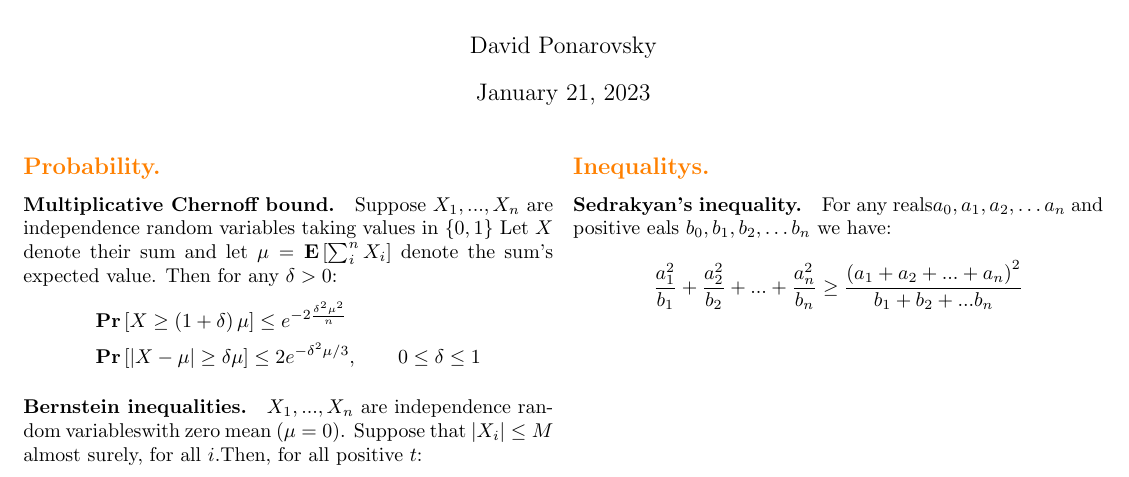
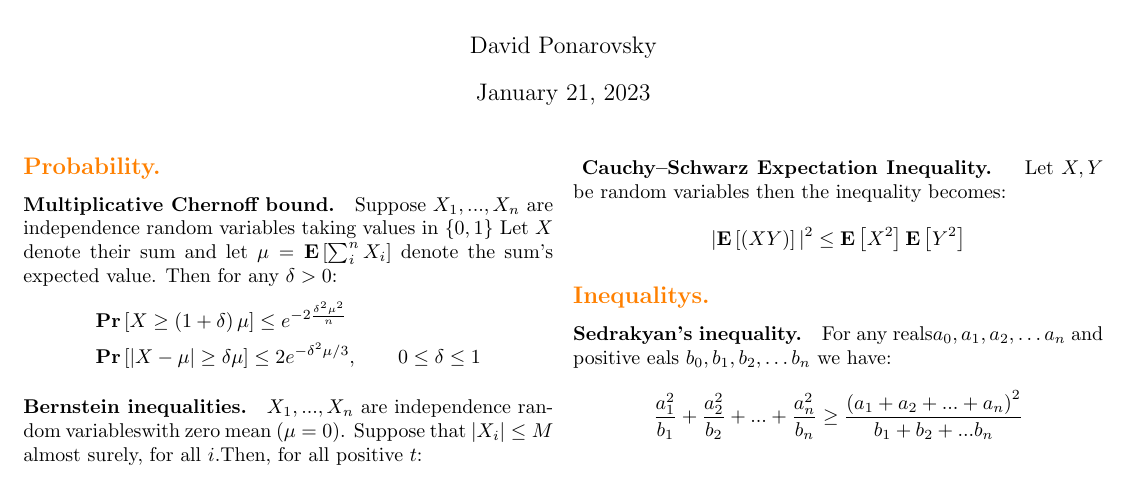
Before and after one commit to dudupo/Academic, a LaTeX document (projects/algo/formulas.tex): part of page 1 of 2, cut so that both start at the same text. Compiled offline with pdfLaTeX.

Commit message:
compiling -Sat Jan 21 01:43:27 PM IST 2023

```diff
--- a/projects/algo/formulas.tex
+++ b/projects/algo/formulas.tex
@@ -93,7 +93,12 @@
       & A_{p}\expp{\left( \sum_{i}^{n}{|X_{i}|^{2}} \right)^{p/2}  } \le \expp{|\sum_{i}^{n}{X_{i}}|^{p} }\le B_{p}\expp{\left( \sum_{i}^{n}{|X_{i}|^{2}} \right)^{p/2}  }
     \end{split}
   \end{equation*}
-
+  \paragraph{ Cauchy–Schwarz Expectation Inequality. } Let $X,Y$ be random variables then the inequality becomes:
+  \begin{equation*}
+    \begin{split}
+      |\expp{\left( XY \right)}|^{2}\le\expp{X^{2}}\expp{Y^{2}}
+    \end{split}
+  \end{equation*}
   \subsection*{{\textcolor{orange}{Inequalitys.}} }
   \paragraph{Sedrakyan's inequality.} For any reals$a_{0},a_{1},a_{2},\ldots a_{n}$ and positive eals $b_{0},b_{1},b_{2},\ldots b_{n}$ we have:
   \begin{equation*}
```
Also changed, not shown: projects/pdfs/formulas.pdf.
